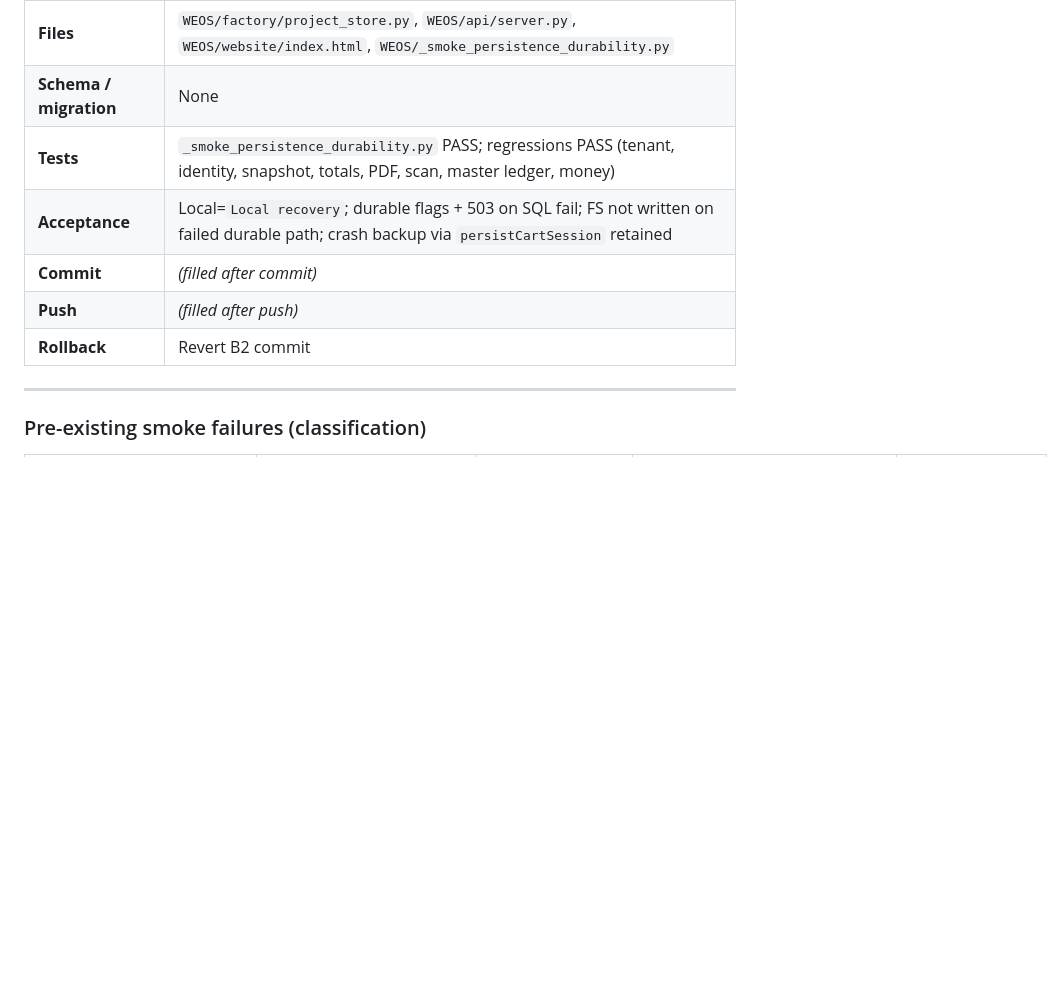
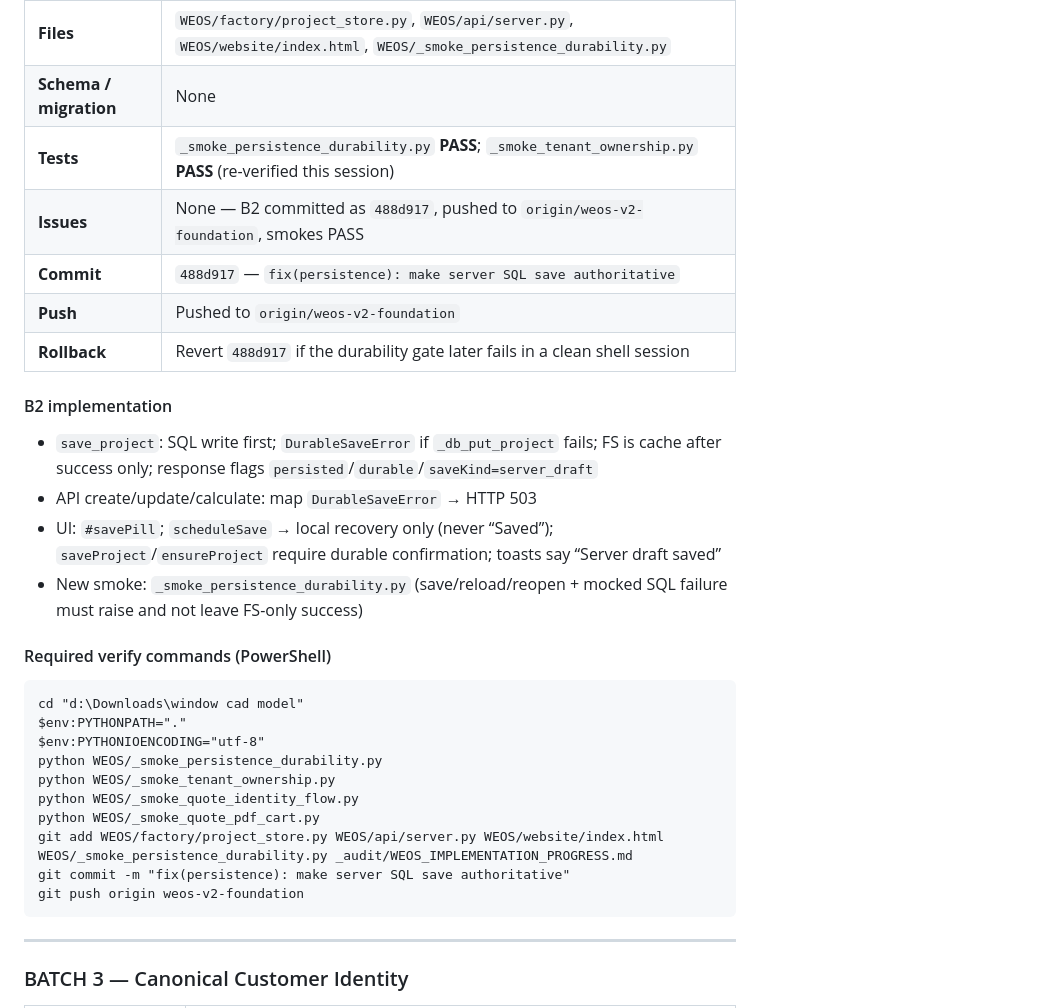
Before and after one commit to Naseem0712/weos, a Markdown page: _audit/WEOS_IMPLEMENTATION_PROGRESS.md, the part around one of its changes. GitHub-like rendering; blank space fills up the shorter version.

Commit message:
docs(audit): record canonical customer and project migration checkpoint
Co-authored-by: Cursor <cursoragent@cursor.com>

````diff
--- a/_audit/WEOS_IMPLEMENTATION_PROGRESS.md
+++ b/_audit/WEOS_IMPLEMENTATION_PROGRESS.md
@@ -91,13 +91,35 @@
 | **Goal** | SQL authoritative project save; UI never claims “saved” for browser-only draft; fail closed on SQL write failure |
 | **Files** | `WEOS/factory/project_store.py`, `WEOS/api/server.py`, `WEOS/website/index.html`, `WEOS/_smoke_persistence_durability.py` |
 | **Schema / migration** | None |
-| **Tests** | `_smoke_persistence_durability.py` PASS; regressions PASS (tenant, identity, snapshot, totals, PDF, scan, master ledger, money) |
-| **Acceptance** | Local=`Local recovery`; durable flags + 503 on SQL fail; FS not written on failed durable path; crash backup via `persistCartSession` retained |
-| **Commit** | *(filled after commit)* |
-| **Push** | *(filled after push)* |
-| **Rollback** | Revert B2 commit |
+| **Tests** | `_smoke_persistence_durability.py` **PASS**; `_smoke_tenant_ownership.py` **PASS** (re-verified this session) |
+| **Issues** | None — B2 committed as `488d917`, pushed to `origin/weos-v2-foundation`, smokes PASS |
+| **Commit** | `488d917` — `fix(persistence): make server SQL save authoritative` |
+| **Push** | Pushed to `origin/weos-v2-foundation` |
+| **Rollback** | Revert `488d917` if the durability gate later fails in a clean shell session |
+
+#### B2 implementation
+
+- `save_project`: SQL write first; `DurableSaveError` if `_db_put_project` fails; FS is cache after success only; response flags `persisted`/`durable`/`saveKind=server_draft`
+- API create/update/calculate: map `DurableSaveError` → HTTP 503
+- UI: `#savePill`; `scheduleSave` → local recovery only (never “Saved”); `saveProject`/`ensureProject` require durable confirmation; toasts say “Server draft saved”
+- New smoke: `_smoke_persistence_durability.py` (save/reload/reopen + mocked SQL failure must raise and not leave FS-only success)
+
+#### Required verify commands (PowerShell)
+
+```
+cd "d:\Downloads\window cad model"
+$env:PYTHONPATH="."
+$env:PYTHONIOENCODING="utf-8"
+python WEOS/_smoke_persistence_durability.py
+python WEOS/_smoke_tenant_ownership.py
+python WEOS/_smoke_quote_identity_flow.py
+python WEOS/_smoke_quote_pdf_cart.py
+git add WEOS/factory/project_store.py WEOS/api/server.py WEOS/website/index.html WEOS/_smoke_persistence_durability.py _audit/WEOS_IMPLEMENTATION_PROGRESS.md
+git commit -m "fix(persistence): make server SQL save authoritative"
+git push origin weos-v2-foundation
+```
 
 ---
 
-### Pre-existing smoke failures (classification)
+### BATCH 3 — Canonical Customer Identity
 
````
Also changed, not shown: other parts of _audit/WEOS_IMPLEMENTATION_PROGRESS.md (+69 -8 lines), _audit/WEOS_DEAD_CODE_REGISTER.md (+5 -1 lines).
